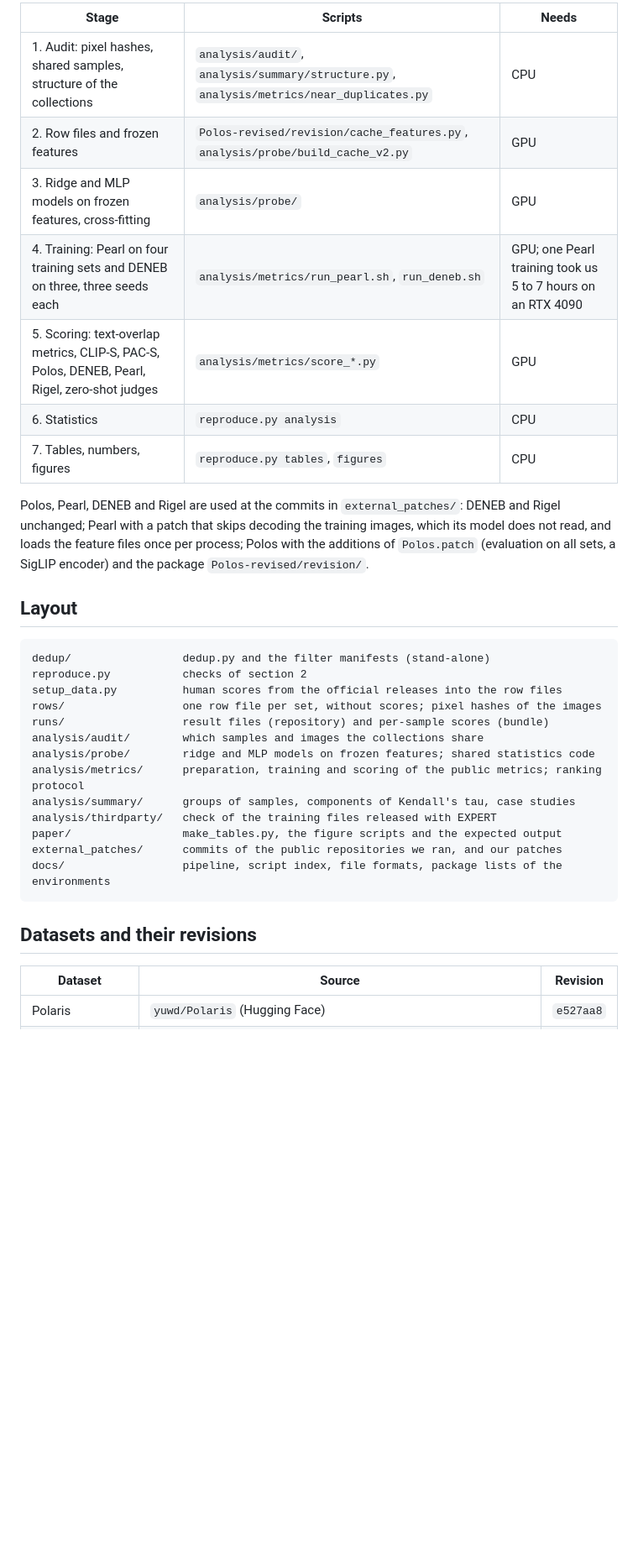
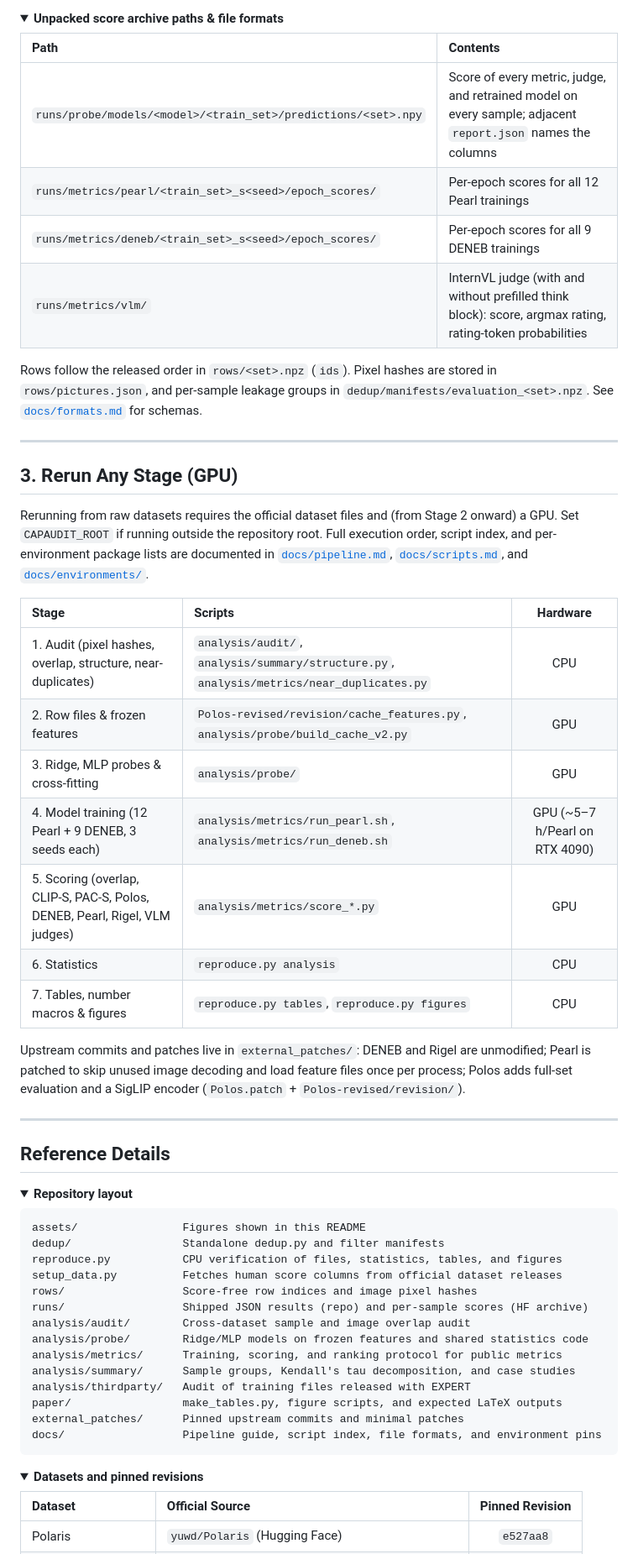
Before and after one commit to morninghut/ic-dataset-audit, a Markdown page: README.md, the part around one of its changes. Shown at 84% size. Rendered like a GitHub page; folded sections open; blank space fills up the shorter version.

````diff
--- a/README.md
+++ b/README.md
@@ -103,39 +166,65 @@ the packages of each Python environment. Paths are relative to the repository ro
 
-| Stage | Scripts | Needs |
-| --- | --- | --- |
-| 1. Audit: pixel hashes, shared samples, structure of the collections | `analysis/audit/`, `analysis/summary/structure.py`, `analysis/metrics/near_duplicates.py` | CPU |
-| 2. Row files and frozen features | `Polos-revised/revision/cache_features.py`, `analysis/probe/build_cache_v2.py` | GPU |
-| 3. Ridge and MLP models on frozen features, cross-fitting | `analysis/probe/` | GPU |
-| 4. Training: Pearl on four training sets and DENEB on three, three seeds each | `analysis/metrics/run_pearl.sh`, `run_deneb.sh` | GPU; one Pearl training took us 5 to 7 hours on an RTX 4090 |
-| 5. Scoring: text-overlap metrics, CLIP-S, PAC-S, Polos, DENEB, Pearl, Rigel, zero-shot judges | `analysis/metrics/score_*.py` | GPU |
+<details>
+<summary><strong>Unpacked score archive paths & file formats</strong></summary>
+
+| Path | Contents |
+| :--- | :--- |
+| `runs/probe/models/<model>/<train_set>/predictions/<set>.npy` | Score of every metric, judge, and retrained model on every sample; adjacent `report.json` names the columns |
+| `runs/metrics/pearl/<train_set>_s<seed>/epoch_scores/` | Per-epoch scores for all 12 Pearl trainings |
+| `runs/metrics/deneb/<train_set>_s<seed>/epoch_scores/` | Per-epoch scores for all 9 DENEB trainings |
+| `runs/metrics/vlm/` | InternVL judge (with and without prefilled think block): score, argmax rating, rating-token probabilities |
+
+Rows follow the released order in `rows/<set>.npz` (`ids`). Pixel hashes are stored in `rows/pictures.json`, and per-sample leakage groups in `dedup/manifests/evaluation_<set>.npz`. See [`docs/formats.md`](docs/formats.md) for schemas.
+
+</details>
+
+---
+
+## 3. Rerun Any Stage (GPU)
+
+Rerunning from raw datasets requires the official dataset files and (from Stage 2 onward) a GPU. Set `CAPAUDIT_ROOT` if running outside the repository root. Full execution order, script index, and per-environment package lists are documented in [`docs/pipeline.md`](docs/pipeline.md), [`docs/scripts.md`](docs/scripts.md), and [`docs/environments/`](docs/environments/).
+
+| Stage | Scripts | Hardware |
+| :--- | :--- | :---: |
+| 1. Audit (pixel hashes, overlap, structure, near-duplicates) | `analysis/audit/`, `analysis/summary/structure.py`, `analysis/metrics/near_duplicates.py` | CPU |
+| 2. Row files & frozen features | `Polos-revised/revision/cache_features.py`, `analysis/probe/build_cache_v2.py` | GPU |
+| 3. Ridge, MLP probes & cross-fitting | `analysis/probe/` | GPU |
+| 4. Model training (12 Pearl + 9 DENEB, 3 seeds each) | `analysis/metrics/run_pearl.sh`, `analysis/metrics/run_deneb.sh` | GPU (~5–7 h/Pearl on RTX 4090) |
+| 5. Scoring (overlap, CLIP-S, PAC-S, Polos, DENEB, Pearl, Rigel, VLM judges) | `analysis/metrics/score_*.py` | GPU |
 | 6. Statistics | `reproduce.py analysis` | CPU |
-| 7. Tables, numbers, figures | `reproduce.py tables`, `figures` | CPU |
+| 7. Tables, number macros & figures | `reproduce.py tables`, `reproduce.py figures` | CPU |
 
-Polos, Pearl, DENEB and Rigel are used at the commits in `external_patches/`: DENEB and Rigel
-unchanged; Pearl with a patch that skips decoding the training images, which its model does not
-read, and loads the feature files once per process; Polos with the additions of `Polos.patch`
-(evaluation on all sets, a SigLIP encoder) and the package `Polos-revised/revision/`.
+Upstream commits and patches live in `external_patches/`: DENEB and Rigel are unmodified; Pearl is patched to skip unused image decoding and load feature files once per process; Polos adds full-set evaluation and a SigLIP encoder (`Polos.patch` + `Polos-revised/revision/`).
 
-## Layout
+---
 
-```
-dedup/                 dedup.py and the filter manifests (stand-alone)
-reproduce.py           checks of section 2
-setup_data.py          human scores from the official releases into the row files
-rows/                  one row file per set, without scores; pixel hashes of the images
-runs/                  result files (repository) and per-sample scores (bundle)
-analysis/audit/        which samples and images the collections share
-analysis/probe/        ridge and MLP models on frozen features; shared statistics code
-analysis/metrics/      preparation, training and scoring of the public metrics; ranking protocol
-analysis/summary/      groups of samples, components of Kendall's tau, case studies
-analysis/thirdparty/   check of the training files released with EXPERT
-paper/                 make_tables.py, the figure scripts and the expected output
-external_patches/      commits of the public repositories we ran, and our patches
-docs/                  pipeline, script index, file formats, package lists of the environments
+## Reference Details
+
+<details>
+<summary><strong>Repository layout</strong></summary>
+
+```text
+assets/                Figures shown in this README
+dedup/                 Standalone dedup.py and filter manifests
+reproduce.py           CPU verification of files, statistics, tables, and figures
+setup_data.py          Fetches human score columns from official dataset releases
+rows/                  Score-free row indices and image pixel hashes
+runs/                  Shipped JSON results (repo) and per-sample scores (HF archive)
+analysis/audit/        Cross-dataset sample and image overlap audit
+analysis/probe/        Ridge/MLP models on frozen features and shared statistics code
+analysis/metrics/      Training, scoring, and ranking protocol for public metrics
+analysis/summary/      Sample groups, Kendall's tau decomposition, and case studies
+analysis/thirdparty/   Audit of training files released with EXPERT
+paper/                 make_tables.py, figure scripts, and expected LaTeX outputs
+external_patches/      Pinned upstream commits and minimal patches
+docs/                  Pipeline guide, script index, file formats, and environment pins
 ```
 
-## Datasets and their revisions
+</details>
 
-| Dataset | Source | Revision |
-| --- | --- | --- |
+<details>
+<summary><strong>Datasets and pinned revisions</strong></summary>
+
+| Dataset | Official Source | Pinned Revision |
+| :--- | :--- | :---: |
 | Polaris | `yuwd/Polaris` (Hugging Face) | `e527aa8` |
````
Also changed, not shown: other parts of README.md (+151 -88 lines), assets/fig_duplication.png (added), assets/fig_epochs.png (added), assets/fig_heatmap.png (added), assets/fig_leaderboard.png (added), assets/fig_overview.png (added).
